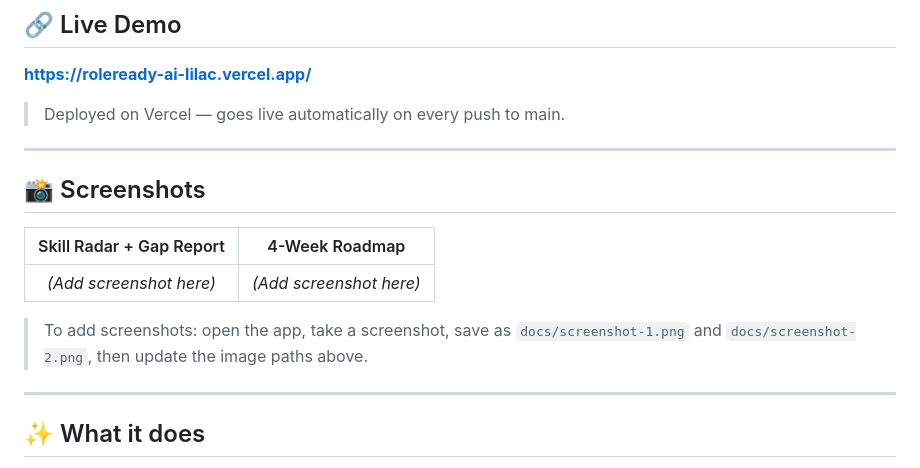
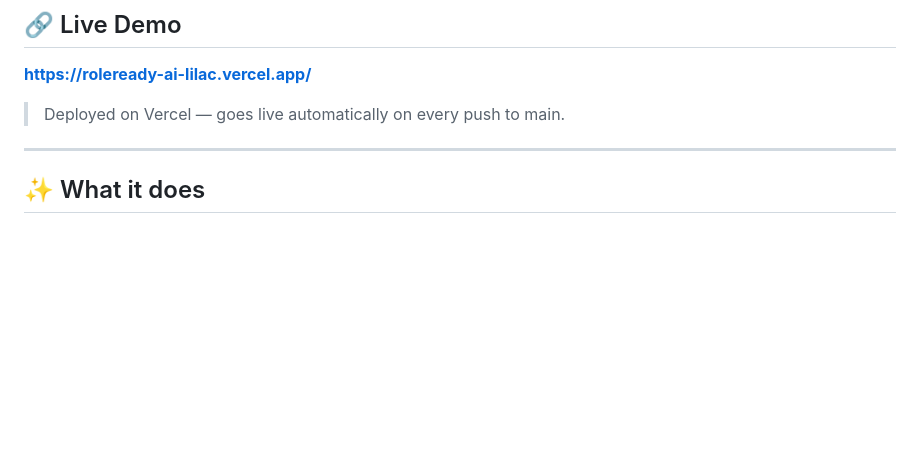
Before and after one commit to Sarthak007-create/roleready-ai, a Markdown page: README.md, the part around the change. GitHub-like rendering; blank space fills up the shorter version.

```diff
--- a/README.md
+++ b/README.md
@@ -17,15 +17,7 @@
 
 ---
 
-## 📸 Screenshots
 
-| Skill Radar + Gap Report | 4-Week Roadmap |
-|:---:|:---:|
-| *(Add screenshot here)* | *(Add screenshot here)* |
-
-> To add screenshots: open the app, take a screenshot, save as `docs/screenshot-1.png` and `docs/screenshot-2.png`, then update the image paths above.
-
----
 
 ## ✨ What it does
 
```
